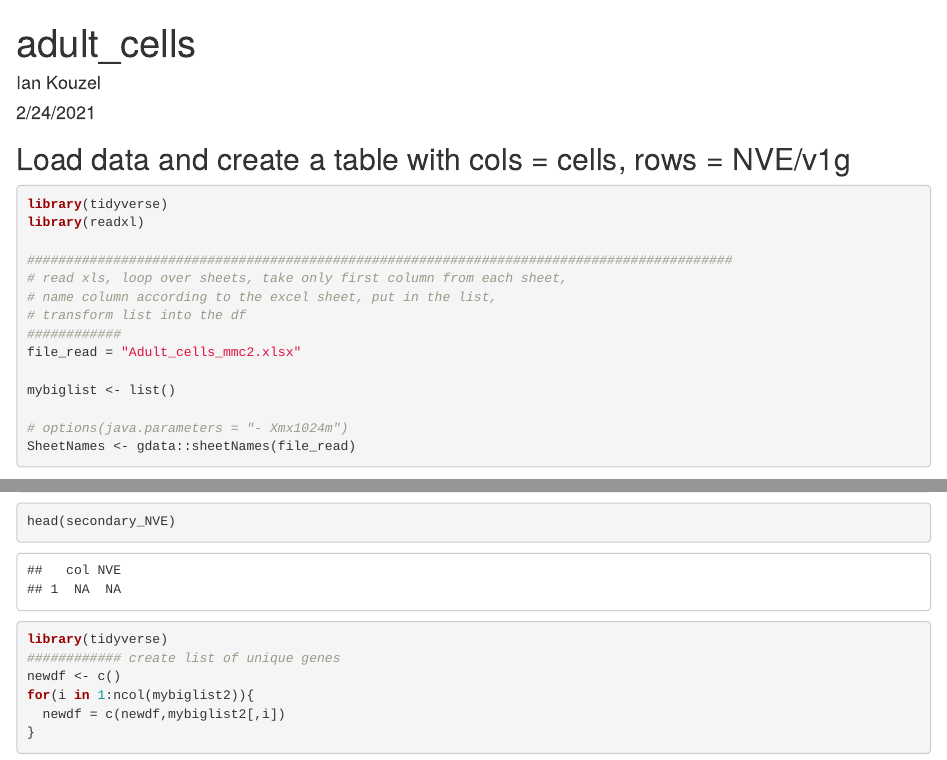
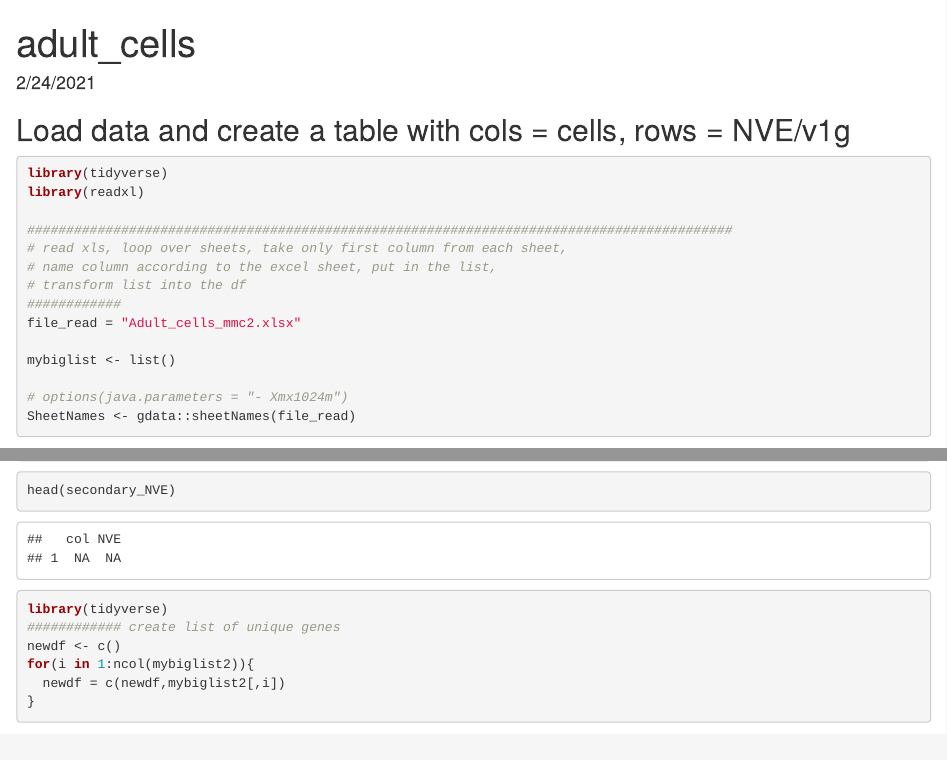
Before and after one commit to IanKouzel/nve_lsd1, an R Markdown document (code.Rmd): the page in a window 1100 px wide, from its top, and a second part further down, joined at a grey line. Rendered offline with R 4.5, knitr and Pandoc, with nearby package versions; some code elsewhere in the file could not run offline.

Commit message:
Update code.Rmd

```diff
--- a/code.Rmd
+++ b/code.Rmd
@@ -1,6 +1,5 @@
 ---
 title: "adult_cells"
-author: "Ian Kouzel"
 date: "2/24/2021"
 output: html_document
 ---
```
